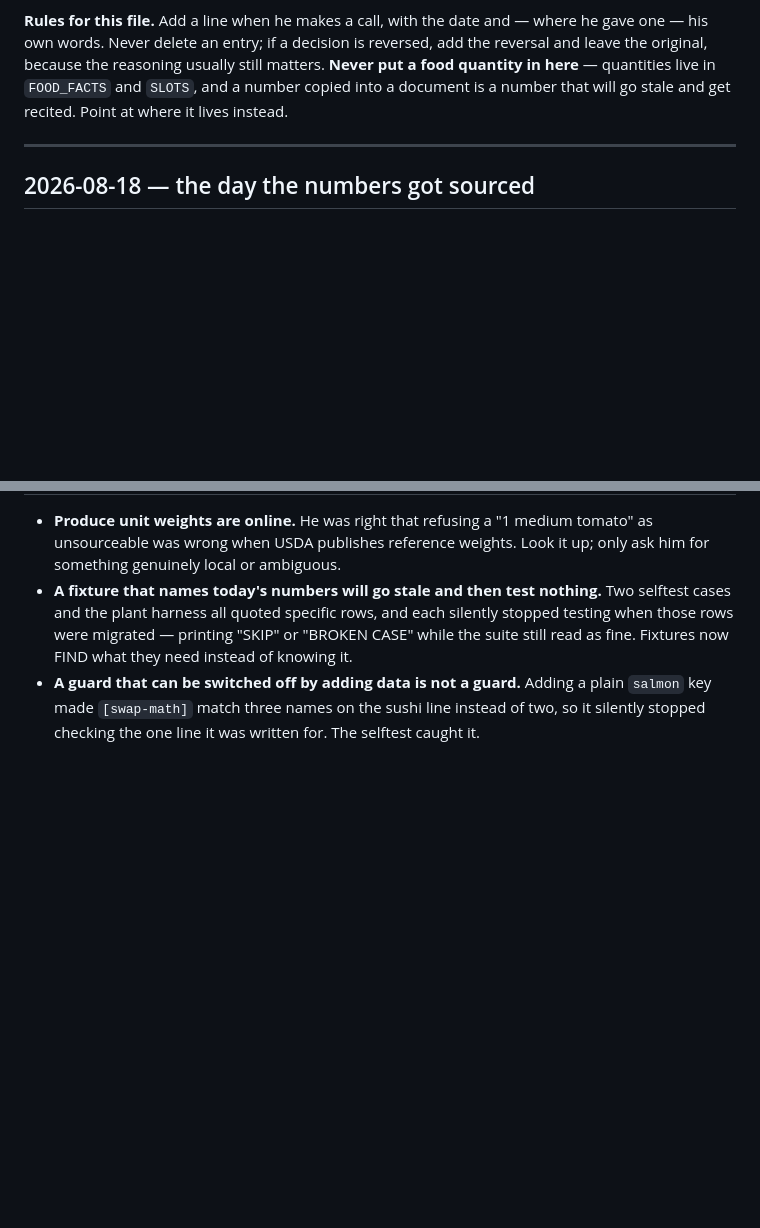
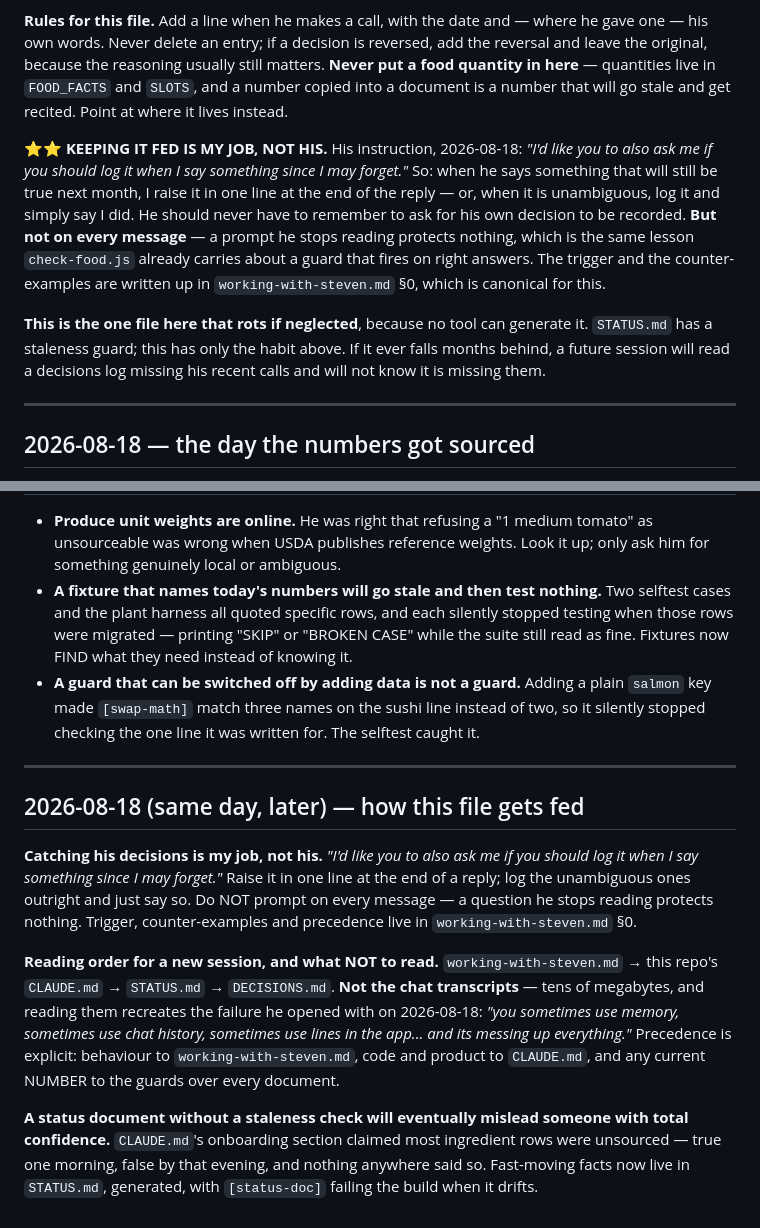
Before and after one commit to stbenun/stevens-cut, a Markdown page: DECISIONS.md, 2 parts joined by grey strips. GitHub-like rendering; blank space fills up the shorter version.

Commit message:
Catching his decisions is my job, not his
His instruction: "I'd like you to also ask me if you should log it when I say something since I
may forget." So the habit moves off him and onto me -- working-with-steven.md gets a new §0 at
the very top, ahead of DECIDING, because it fires before any other rule in a conversation.

The trigger matters more than the intent. What counts is anything that outlives the task: a
product switch, a rule for the app, a correction to how I work, a standing constraint, or a
reversal (log the reversal, KEEP the original -- the old reasoning is usually why the new call is
right). What does not count: a question, a one-off task instruction, or data that belongs in
FOOD_FACTS instead.

And the counter-rule, which is the part that makes it survive: do NOT prompt on every message.
This repo already carries that lesson in a guard comment -- "a guard that fires on right answers
gets muted, and a muted guard protects nothing." When a call is unambiguous, log it and say so in
one line rather than making him answer a question to get his own decision recorded.

DECISIONS.md states plainly that it is the one document here a tool cannot generate, so it is the
one that rots if the habit lapses -- STATUS.md has [status-doc], this has only the habit. Logged
today's meta-decisions too: the four-document reading order, the instruction not to read the
transcripts, and why fast-moving facts had to move into a generated file.

Behaviour rule, so it lives in working-with-steven.md and NOT here -- first real test of the
precedence added earlier today.

Co-Authored-By: Claude Opus 5 (1M context) <noreply@anthropic.com>

```diff
--- a/DECISIONS.md
+++ b/DECISIONS.md
@@ -9,6 +9,18 @@ own words. Never delete an entry; if a decision is reversed, add the reversal an
 because the reasoning usually still matters. **Never put a food quantity in here** — quantities live in
 `FOOD_FACTS` and `SLOTS`, and a number copied into a document is a number that will go stale and get
 recited. Point at where it lives instead.
+
+**⭐⭐ KEEPING IT FED IS MY JOB, NOT HIS.** His instruction, 2026-08-18: *"I'd like you to also ask me if
+you should log it when I say something since I may forget."* So: when he says something that will still
+be true next month, I raise it in one line at the end of the reply — or, when it is unambiguous, log it
+and simply say I did. He should never have to remember to ask for his own decision to be recorded.
+**But not on every message** — a prompt he stops reading protects nothing, which is the same lesson
+`check-food.js` already carries about a guard that fires on right answers. The trigger and the
+counter-examples are written up in `working-with-steven.md` §0, which is canonical for this.
+
+**This is the one file here that rots if neglected**, because no tool can generate it. `STATUS.md` has a
+staleness guard; this has only the habit above. If it ever falls months behind, a future session will
+read a decisions log missing his recent calls and will not know it is missing them.
 
 ---
 
@@ -90,3 +102,24 @@ vague key would have hidden a real spread — blackberries are a third leaner th
 - **A guard that can be switched off by adding data is not a guard.** Adding a plain `salmon` key made
   `[swap-math]` match three names on the sushi line instead of two, so it silently stopped checking the
   one line it was written for. The selftest caught it.
+
+---
+
+## 2026-08-18 (same day, later) — how this file gets fed
+
+**Catching his decisions is my job, not his.** *"I'd like you to also ask me if you should log it when I
+say something since I may forget."* Raise it in one line at the end of a reply; log the unambiguous ones
+outright and just say so. Do NOT prompt on every message — a question he stops reading protects nothing.
+Trigger, counter-examples and precedence live in `working-with-steven.md` §0.
+
+**Reading order for a new session, and what NOT to read.** `working-with-steven.md` → this repo's
+`CLAUDE.md` → `STATUS.md` → `DECISIONS.md`. **Not the chat transcripts** — tens of megabytes, and reading
+them recreates the failure he opened with on 2026-08-18: *"you sometimes use memory, sometimes use chat
+history, sometimes use lines in the app... and its messing up everything."* Precedence is explicit:
+behaviour to `working-with-steven.md`, code and product to `CLAUDE.md`, and any current NUMBER to the
+guards over every document.
+
+**A status document without a staleness check will eventually mislead someone with total confidence.**
+`CLAUDE.md`'s onboarding section claimed most ingredient rows were unsourced — true one morning, false
+by that evening, and nothing anywhere said so. Fast-moving facts now live in `STATUS.md`, generated, with
+`[status-doc]` failing the build when it drifts.
```
